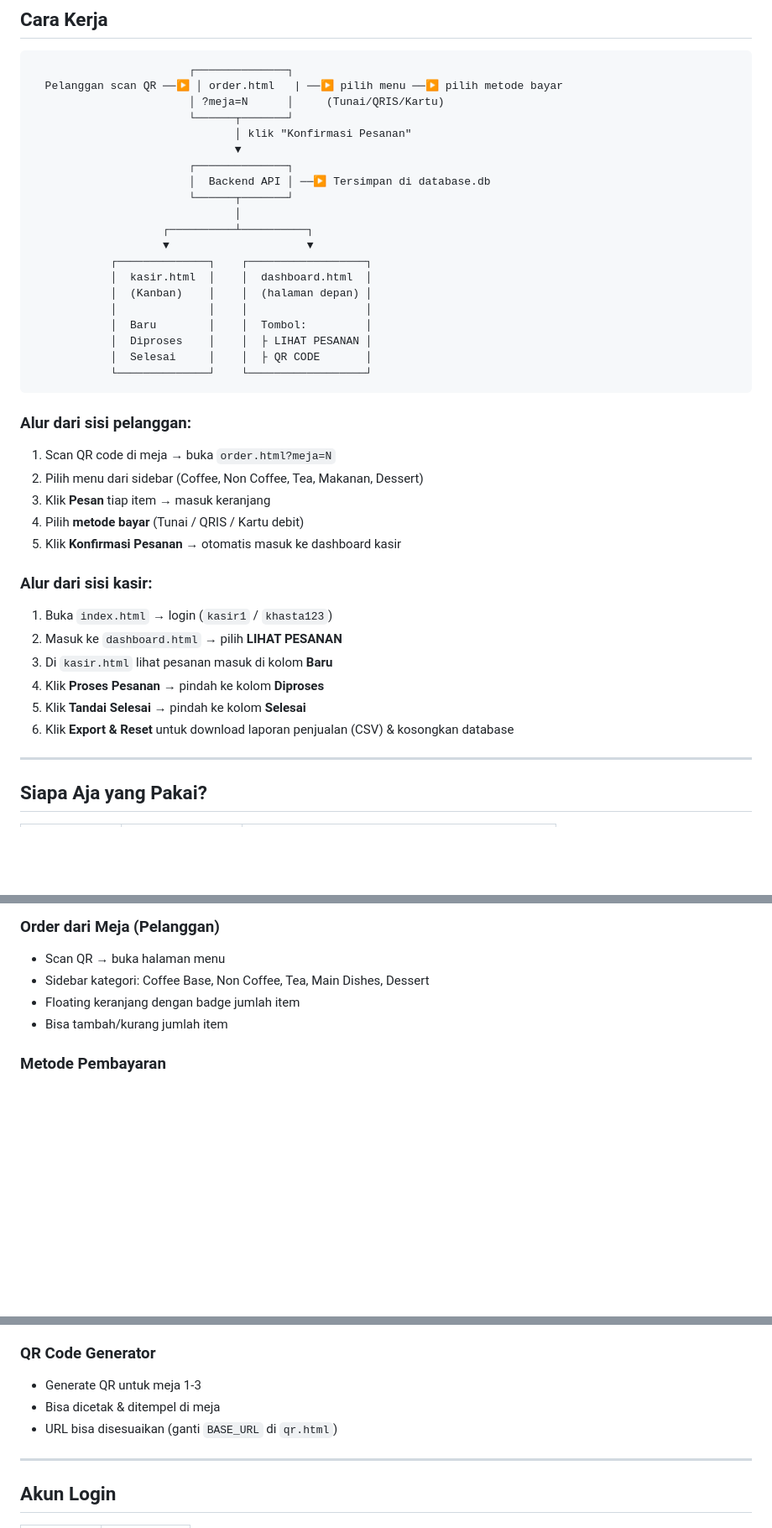
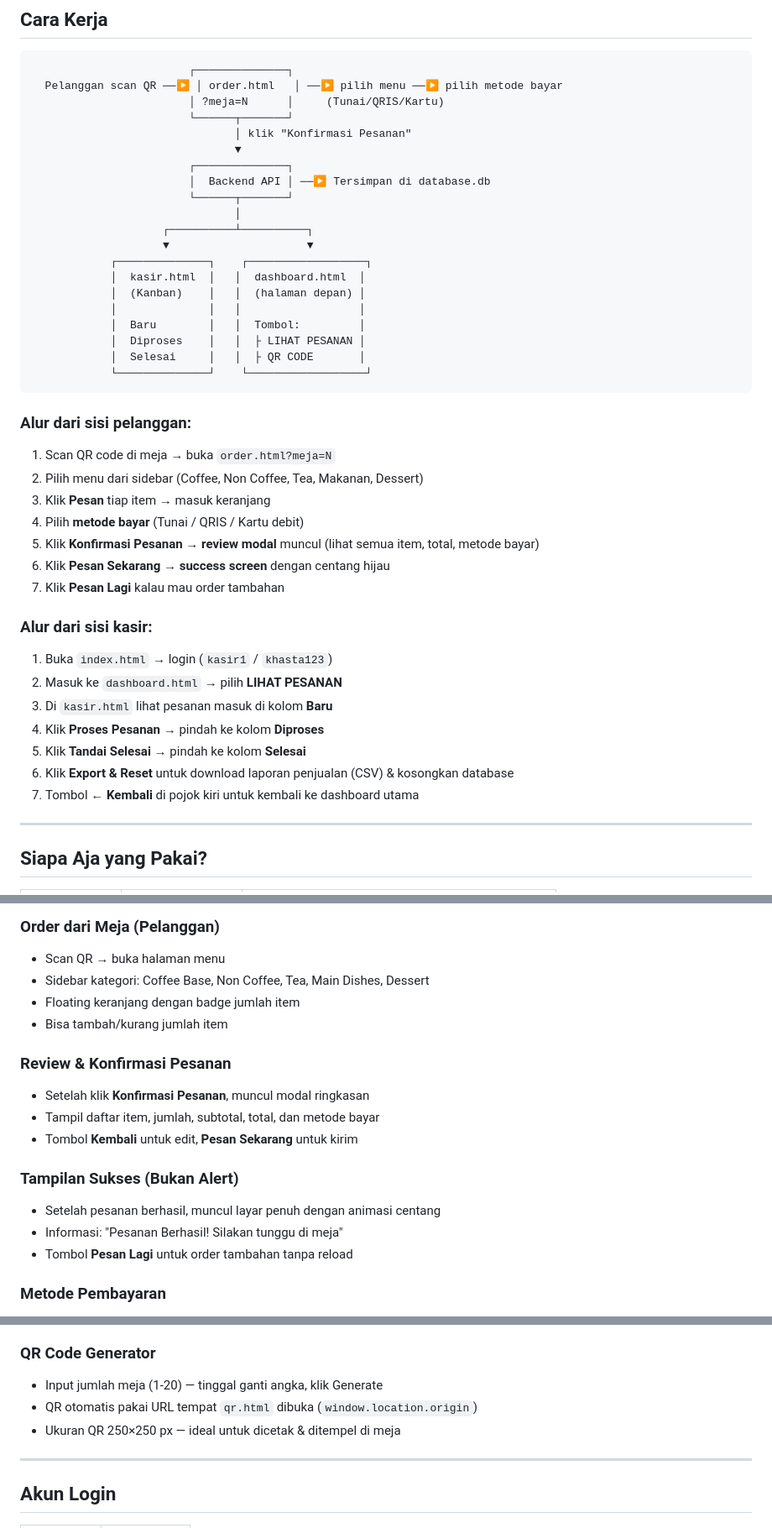
Before and after one commit to itsjarot/Kafe-Khasta, a Markdown page: README.md, 3 parts joined by grey strips. Shown at 84% size. Drawn GitHub-style; blank space fills up the shorter version.

Commit message:
update: dokumnetasij

````diff
--- a/README.md
+++ b/README.md
@@ -24,7 +24,7 @@ Proyek tugas kuliah **Rekayasa Perangkat Lunak** — sistem pemesanan kafe berba
 
 ```
                         ┌──────────────┐
-  Pelanggan scan QR ──▶ │ order.html   | ──▶ pilih menu ──▶ pilih metode bayar
+  Pelanggan scan QR ──▶ │ order.html   │ ──▶ pilih menu ──▶ pilih metode bayar
                         │ ?meja=N      │     (Tunai/QRIS/Kartu)
                         └──────┬───────┘
                                │ klik "Konfirmasi Pesanan"
@@ -36,12 +36,12 @@ Proyek tugas kuliah **Rekayasa Perangkat Lunak** — sistem pemesanan kafe berba
                     ┌──────────┴──────────┐
                     ▼                     ▼
             ┌──────────────┐    ┌──────────────────┐
-            │  kasir.html  │    │  dashboard.html  │
-            │  (Kanban)    │    │  (halaman depan) │
-            │              │    │                  │
-            │  Baru        │    │  Tombol:         │
-            │  Diproses    │    │  ├ LIHAT PESANAN │
-            │  Selesai     │    │  ├ QR CODE       │
+            │  kasir.html  │   │  dashboard.html  │
+            │  (Kanban)    │   │  (halaman depan) │
+            │              │   │                  │
+            │  Baru        │   │  Tombol:         │
+            │  Diproses    │   │  ├ LIHAT PESANAN │
+            │  Selesai     │   │  ├ QR CODE       │
             └──────────────┘    └──────────────────┘
 ```
 
@@ -50,7 +50,9 @@ Proyek tugas kuliah **Rekayasa Perangkat Lunak** — sistem pemesanan kafe berba
 2. Pilih menu dari sidebar (Coffee, Non Coffee, Tea, Makanan, Dessert)
 3. Klik **Pesan** tiap item → masuk keranjang
 4. Pilih **metode bayar** (Tunai / QRIS / Kartu debit)
-5. Klik **Konfirmasi Pesanan** → otomatis masuk ke dashboard kasir
+5. Klik **Konfirmasi Pesanan** → **review modal** muncul (lihat semua item, total, metode bayar)
+6. Klik **Pesan Sekarang** → **success screen** dengan centang hijau
+7. Klik **Pesan Lagi** kalau mau order tambahan
 
 ### Alur dari sisi kasir:
 1. Buka `index.html` → login (`kasir1` / `khasta123`)
@@ -59,6 +61,7 @@ Proyek tugas kuliah **Rekayasa Perangkat Lunak** — sistem pemesanan kafe berba
 4. Klik **Proses Pesanan** → pindah ke kolom **Diproses**
 5. Klik **Tandai Selesai** → pindah ke kolom **Selesai**
 6. Klik **Export & Reset** untuk download laporan penjualan (CSV) & kosongkan database
+7. Tombol **← Kembali** di pojok kiri untuk kembali ke dashboard utama
 
 ---
 
@@ -227,6 +230,16 @@ pesanan_item
 - Floating keranjang dengan badge jumlah item
 - Bisa tambah/kurang jumlah item
 
+### Review & Konfirmasi Pesanan
+- Setelah klik **Konfirmasi Pesanan**, muncul modal ringkasan
+- Tampil daftar item, jumlah, subtotal, total, dan metode bayar
+- Tombol **Kembali** untuk edit, **Pesan Sekarang** untuk kirim
+
+### Tampilan Sukses (Bukan Alert)
+- Setelah pesanan berhasil, muncul layar penuh dengan animasi centang
+- Informasi: "Pesanan Berhasil! Silakan tunggu di meja"
+- Tombol **Pesan Lagi** untuk order tambahan tanpa reload
+
 ### Metode Pembayaran
 - Tersedia 3 pilihan: **Tunai**, **QRIS**, **Kartu Debit/Kredit**
 - Dipilih pelanggan sebelum konfirmasi pesanan
@@ -246,9 +259,9 @@ pesanan_item
 - Setelah download, database otomatis dikosongkan
 
 ### QR Code Generator
-- Generate QR untuk meja 1-3
-- Bisa dicetak & ditempel di meja
-- URL bisa disesuaikan (ganti `BASE_URL` di `qr.html`)
+- Input jumlah meja (1-20) — tinggal ganti angka, klik Generate
+- QR otomatis pakai URL tempat `qr.html` dibuka (`window.location.origin`)
+- Ukuran QR 250×250 px — ideal untuk dicetak & ditempel di meja
 
 ---
 
````
Also changed, not shown: other parts of README.md (+1 -1 lines).
